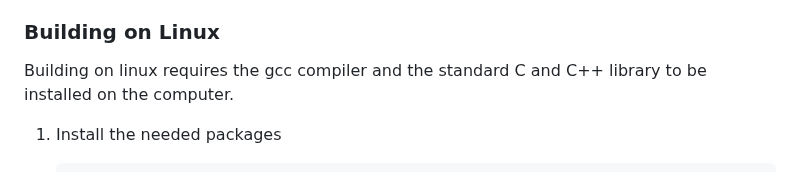
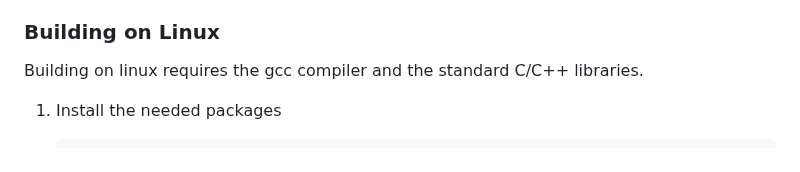
Before and after one commit to vlabella/GLE, a Markdown page: README.md, the part around the change. GitHub-like rendering.

```diff
--- a/README.md
+++ b/README.md
@@ -26,7 +26,7 @@ For a complete installation with documentation, examples, and include files down
 
 ### Building on Linux
 
-Building on linux requires the gcc compiler and the standard C and C++ library to be installed on the computer.
+Building on linux requires the gcc compiler and the standard C/C++ libraries.
 
 1. Install the needed packages
 
```
